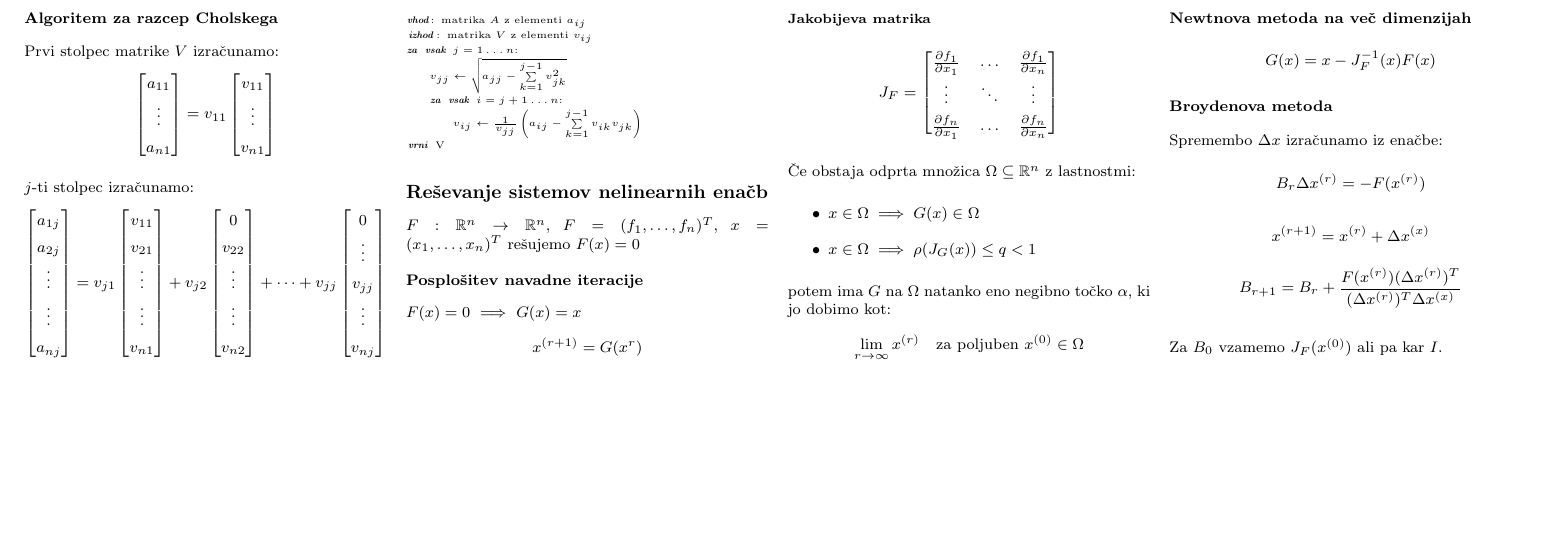
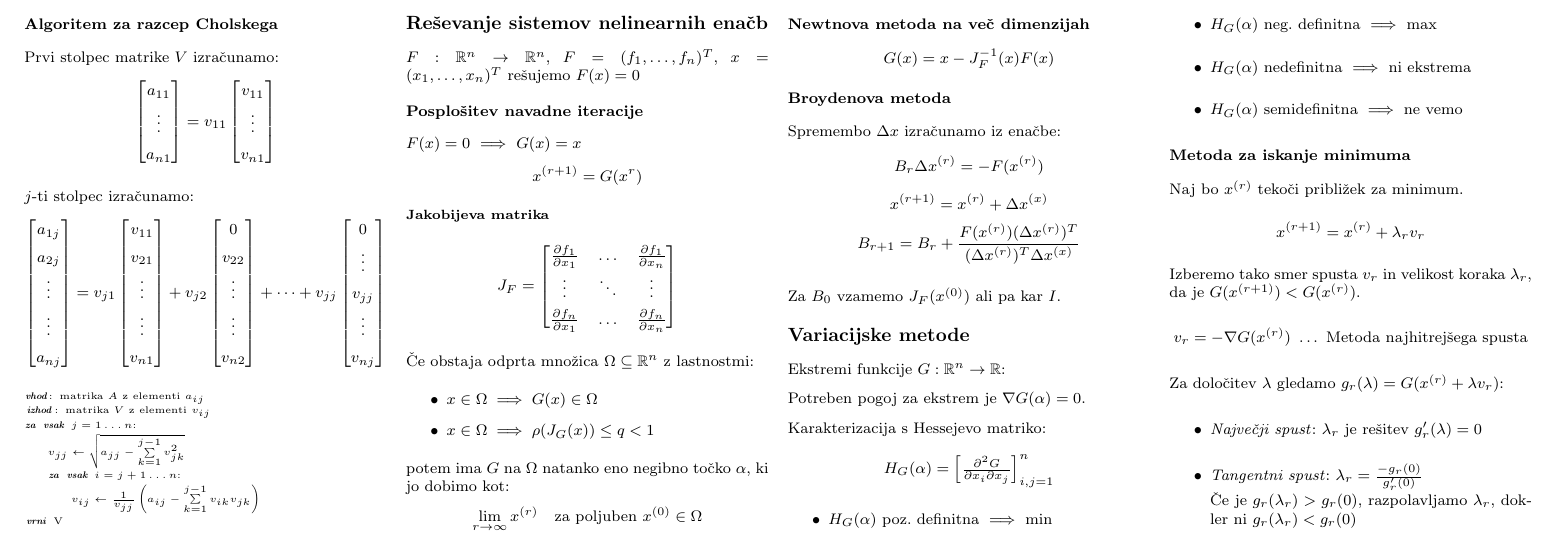
Before and after one commit to njezersek/Numericne-metode-zapiski, a LaTeX document (zapiskuskompaktus.tex): part of page 3 of 3, cut so that both start at the same text, the shorter picture padded with empty space. Compiled offline with pdfLaTeX.

Commit message:
Iskanje ekstremov

```diff
--- a/zapiskuskompaktus.tex
+++ b/zapiskuskompaktus.tex
@@ -446,5 +446,39 @@ Spremembo $\Delta x$ izračunamo iz enačbe:
 \[ B_{r+1} = B_r + \frac{F(x^{(r)})(\Delta x^{(r)})^T}{ (\Delta x^{(r)})^T \Delta x^{(x)}}\]
 
 Za $B_0$ vzamemo $J_F(x^{(0)})$ ali pa kar $I$.
+
+\section{Variacijske metode}
+Ekstremi funkcije $G: \mathbb{R}^n \to \mathbb{R}$:
+
+Potreben pogoj za ekstrem je $\nabla G(\alpha) = 0$.
+
+Karakterizacija s Hessejevo matriko:
+\[ H_G (\alpha) = \begin{bmatrix}
+	\frac{\partial^2 G}{\partial x_i \partial x_j}
+\end{bmatrix}_{i,j  = 1}^n
+\]
+\begin{itemize}
+	\item $H_G(\alpha)$ poz. definitna $\implies$ min
+	\item $H_G(\alpha)$ neg. definitna $\implies$ max
+	\item $H_G(\alpha)$ nedefinitna $\implies$ ni ekstrema
+	\item $H_G(\alpha)$ semidefinitna $\implies$ ne vemo
+\end{itemize}
+
+\subsection{Metoda za iskanje minimuma}
+Naj bo $x^{(r)}$ tekoči približek za minimum.
+\[ x^{(r+1)} = x^{(r)} + \lambda_r v_r\]
+Izberemo tako smer spusta $v_r$ in velikost koraka $\lambda_r$, da je $G(x^{(r+1)}) < G(x^{(r)})$.
+\begin{align*}
+	v_r = - \nabla G(x^{(r)}) & \ \dots \ \text{Metoda najhitrejšega spusta}
+\end{align*}
+Za določitev $\lambda$ gledamo $g_r(\lambda) = G(x^{(r)} + \lambda v_r)$:
+\begin{itemize}
+	\item \textit{Največji spust}: $\lambda_r$ je rešitev $g_r'(\lambda) = 0$
+	\item \textit{Tangentni spust}: $\lambda_r = \frac{-g_r(0)}{g_r'(0)}$ \\
+	Če je $g_r(\lambda_r) > g_r(0)$, razpolavljamo $\lambda_r$, dokler ni $g_r(\lambda_r) < g_r(0)$
+\end{itemize}
+
+
+
 \end{multicols}
 \end{document}
```
Also changed, not shown: zapiskuskompaktus.pdf.
